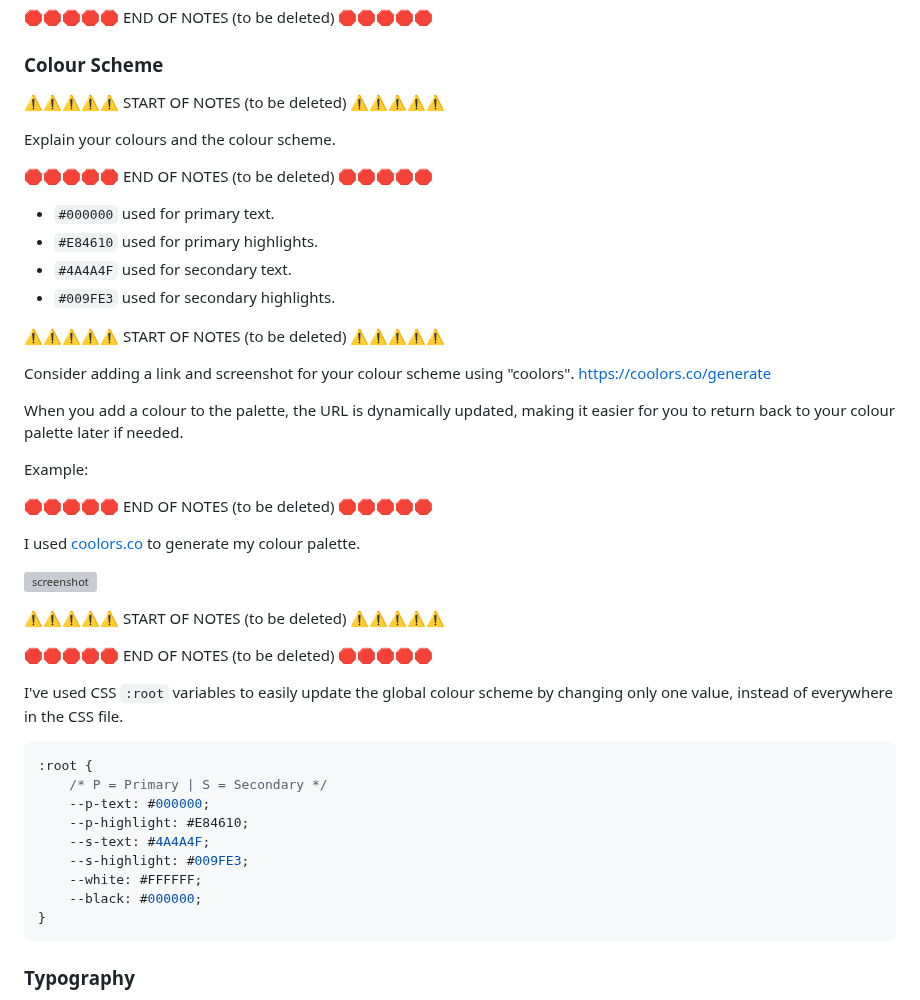
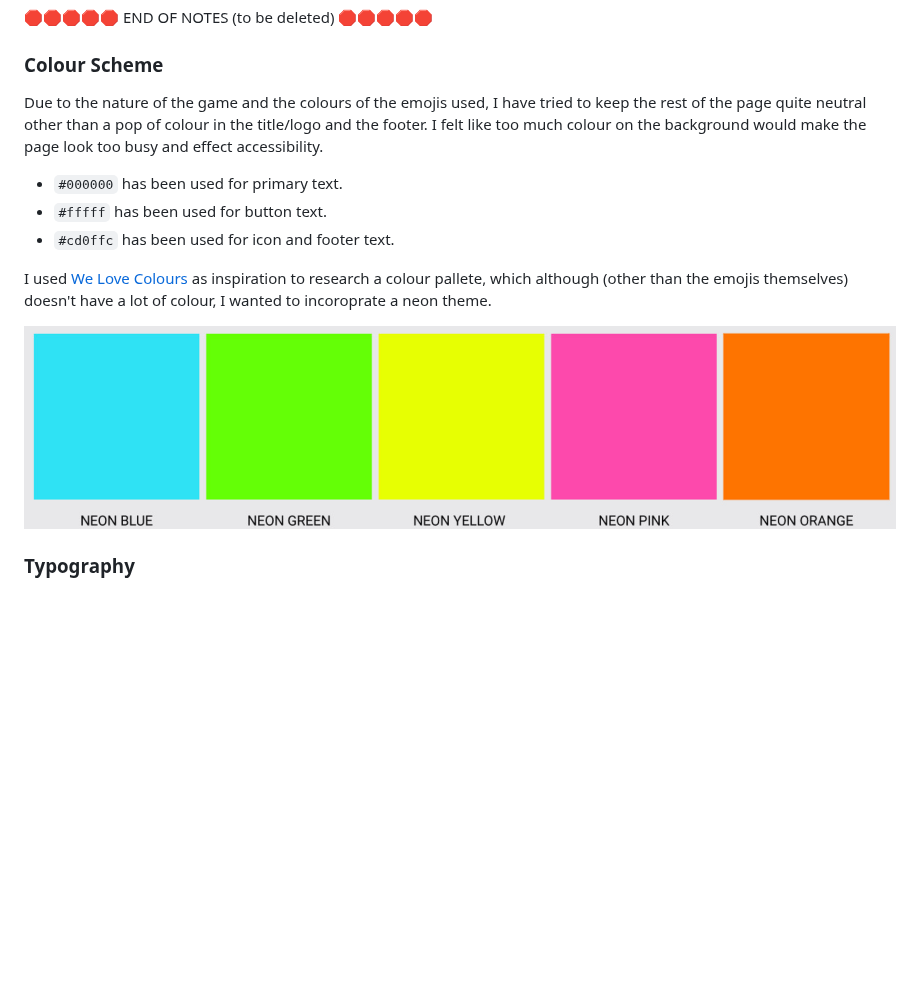
Before and after one commit to D3lyth/milestone_project2, a Markdown page: README.md, the part around the change. GitHub-like rendering; blank space fills up the shorter version; grey boxes are pictures that could not be loaded.

Commit message:
Add colour scheme innformationn

````diff
--- a/README.md
+++ b/README.md
@@ -33,49 +33,15 @@ In this section, you will briefly explain your design processes.
 
 ### Colour Scheme
 
-⚠️⚠️⚠️⚠️⚠️ START OF NOTES (to be deleted) ⚠️⚠️⚠️⚠️⚠️
+Due to the nature of the game and the colours of the emojis used, I have tried to keep the rest of the page quite neutral other than a pop of colour in the title/logo and the footer. I felt like too much colour on the background would make the page look too busy and effect accessibility.
 
-Explain your colours and the colour scheme.
+- `#000000` has been used for primary text.
+- `#fffff` has been used for button text.
+- `#cd0ffc` has been used for icon and footer text.
 
-🛑🛑🛑🛑🛑 END OF NOTES (to be deleted) 🛑🛑🛑🛑🛑
+I used [We Love Colours](https://www.welovecolors.com/) as inspiration to research a colour pallete, which although (other than the emojis themselves) doesn't have a lot of colour, I wanted to incoroprate a neon theme.
 
-- `#000000` used for primary text.
-- `#E84610` used for primary highlights.
-- `#4A4A4F` used for secondary text.
-- `#009FE3` used for secondary highlights.
-
-⚠️⚠️⚠️⚠️⚠️ START OF NOTES (to be deleted) ⚠️⚠️⚠️⚠️⚠️
-
-Consider adding a link and screenshot for your colour scheme using "coolors".
-https://coolors.co/generate
-
-When you add a colour to the palette, the URL is dynamically updated, making it easier for you to return back to your colour palette later if needed.
-
-Example:
-
-🛑🛑🛑🛑🛑 END OF NOTES (to be deleted) 🛑🛑🛑🛑🛑
-
-I used [coolors.co](https://coolors.co/e84610-009fe3-4a4a4f-445261-d63649-e6ecf0-000000) to generate my colour palette.
-
-![screenshot](documentation/coolors.png)
-
-⚠️⚠️⚠️⚠️⚠️ START OF NOTES (to be deleted) ⚠️⚠️⚠️⚠️⚠️
-
-🛑🛑🛑🛑🛑 END OF NOTES (to be deleted) 🛑🛑🛑🛑🛑
-
-I've used CSS `:root` variables to easily update the global colour scheme by changing only one value, instead of everywhere in the CSS file.
-
-```css
-:root {
-    /* P = Primary | S = Secondary */
-    --p-text: #000000;
-    --p-highlight: #E84610;
-    --s-text: #4A4A4F;
-    --s-highlight: #009FE3;
-    --white: #FFFFFF;
-    --black: #000000;
-}
-```
+![screenshot](documentation/colours.png)
 
 ### Typography
 
````
